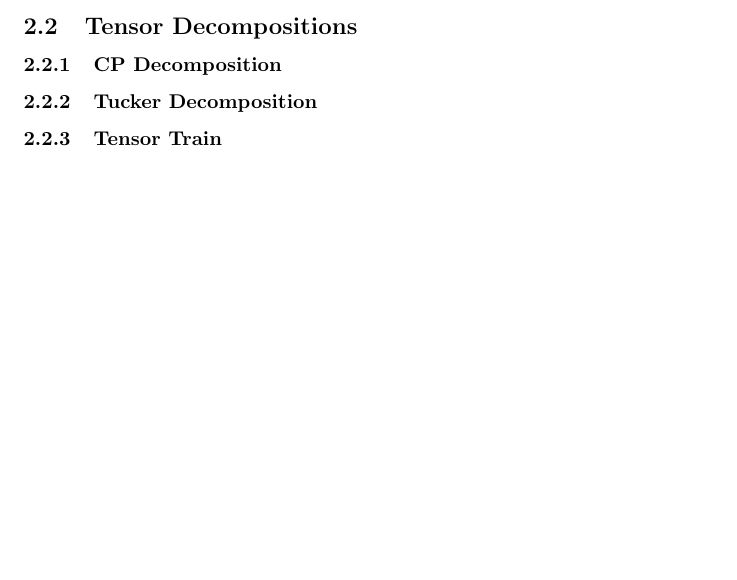
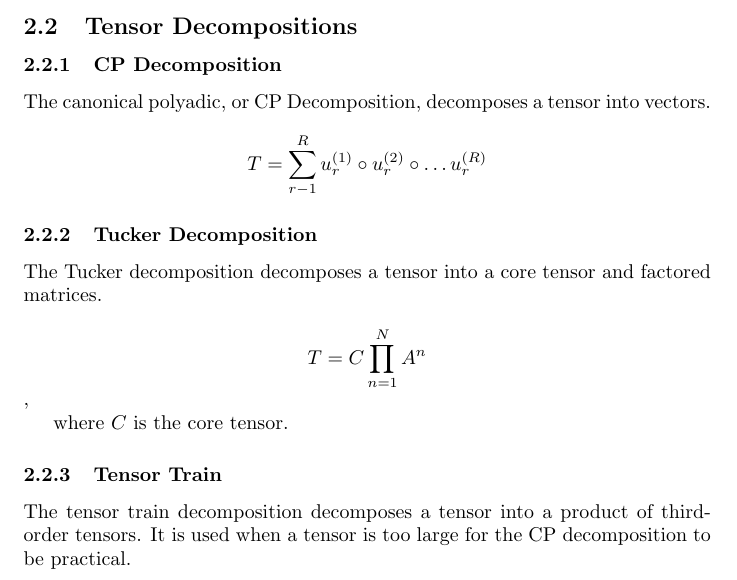
Before and after one commit to mairihallman/DUDADS-Chapters, a LaTeX document (deep-learning.tex): part of page 2 of 2 before the commit and part of page 2 of 3 after it, cut so that both start at the same text, the shorter picture padded with empty space. Compiled offline with pdfLaTeX.

Commit message:
Added preliminary information on tensor decompositions. More complete computations to be added (please see comments in deep-learning.tex).

```diff
--- a/deep-learning.tex
+++ b/deep-learning.tex
@@ -64,11 +64,31 @@ The Hadamard product of two matrices \(A\) and \(B\) of the same dimensions is a
 
 \subsection{Tensor Decompositions}
 
+% add intro
+
 \subsubsection{CP Decomposition}
+
+The canonical polyadic, or CP Decomposition, decomposes a tensor into vectors.
+
+\[T = \sum_{r-1}^R u_r^{(1)} \circ  u_r^{(2)} \circ \dots  u_r^{(R)}\] % review notation
+
+% add info re computation
 
 \subsubsection{Tucker Decomposition}
 
+The Tucker decomposition decomposes a tensor into a core tensor and factored matrices. % add more explanantion
+
+\[T = C\prod_{n=1}^N A^n\], % review notation
+
+where \(C\) is the core tensor.
+
+% add info re computation
+
 \subsubsection{Tensor Train}
+
+The tensor train decomposition decomposes a tensor into a product of third-order tensors. It is used when a tensor is too large for the CP decomposition to be practical.
+
+% add representative equation, info on computation
 
 \section{Selecting A Network Architecture}
 
```
Also changed, not shown: deep-learning.pdf, 5 other files.
